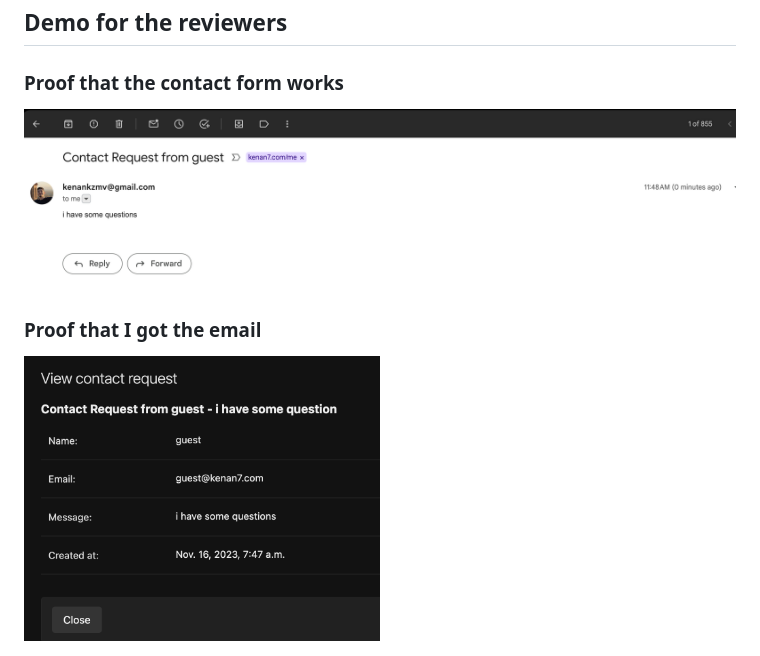
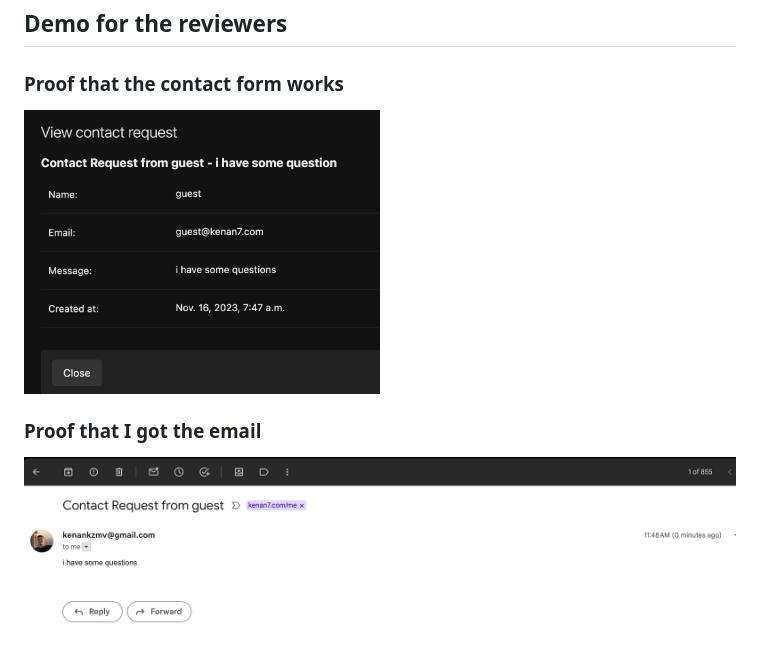
Before and after one commit to Kenan7/mir, a Markdown page: Readme.md, the part around the change. Drawn GitHub-style; pictures changed too: assets/admin_contact_form.png, assets/received_email.png.

```diff
--- a/Readme.md
+++ b/Readme.md
@@ -52,7 +52,7 @@ python manage.py test
 ## Demo for the reviewers
 
 ### Proof that the contact form works
-<img src="assets/admin_contact_form.png" width="100%" height="60%">
+<img src="assets/admin_contact_form.png" width="50%" height="50%">
 
 ### Proof that I got the email
-<img src="assets/received_email.png" width="50%" height="50%">
+<img src="assets/received_email.png" width="100%" height="60%">
```
